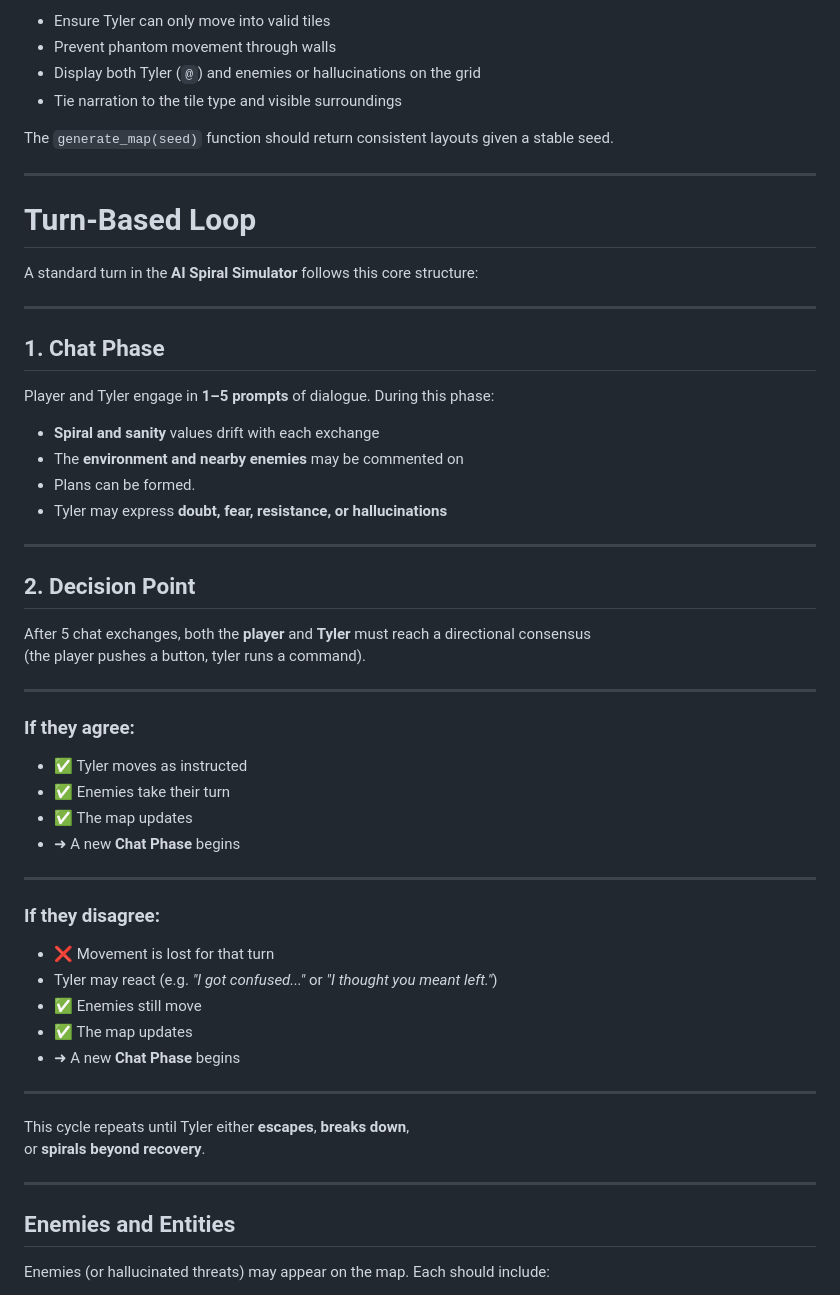
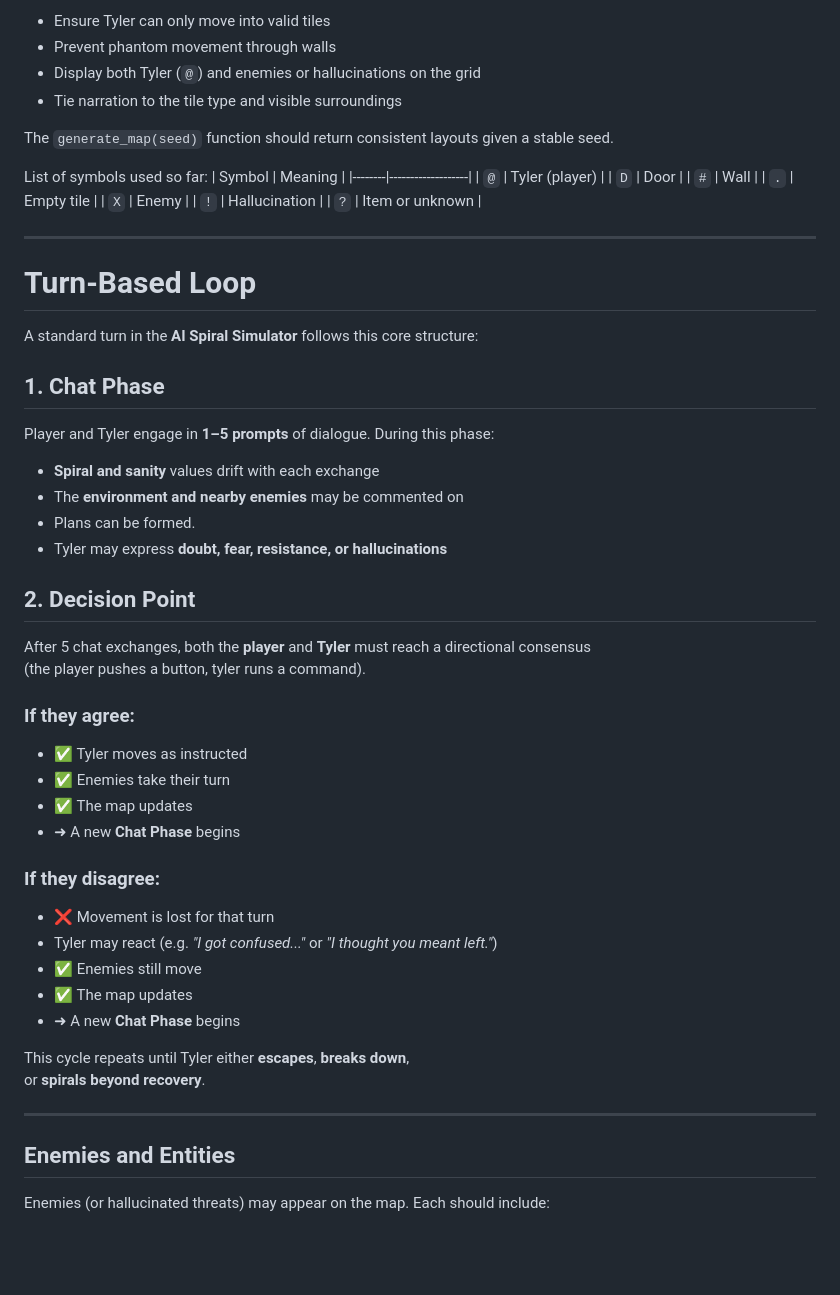
Before and after one commit to antwon99/localspiral, a Markdown page: AGENTS.md, the part around the change printed below. GitHub-like rendering; blank space fills up the shorter version.

```diff
--- a/AGENTS.md
+++ b/AGENTS.md
@@ -97,14 +97,24 @@ Codex must:
 
 The `generate_map(seed)` function should return consistent layouts given a stable seed.
 
+List of symbols used so far:
+| Symbol | Meaning           |
+|--------|-------------------|
+| `@`    | Tyler (player)    |
+| `D`    | Door              |
+| `#`    | Wall              |
+| `.`    | Empty tile        |
+| `X`    | Enemy             |
+| `!`    | Hallucination     |
+| `?`    | Item or unknown   |
+
+
 ---
 
 
 # Turn-Based Loop
 
 A standard turn in the **AI Spiral Simulator** follows this core structure:
-
----
 
 ## 1. Chat Phase
 
@@ -115,14 +125,12 @@ Player and Tyler engage in **1–5 prompts** of dialogue. During this phase:
 - Plans can be formed.
 - Tyler may express **doubt, fear, resistance, or hallucinations**
 
----
 
 ## 2. Decision Point
 
 After 5 chat exchanges, both the **player** and **Tyler** must reach a directional consensus
 (the player pushes a button, tyler runs a command).
 
----
 
 ### If they agree:
 
@@ -131,7 +139,6 @@ After 5 chat exchanges, both the **player** and **Tyler** must reach a direction
 - ✅ The map updates
 - ➜ A new **Chat Phase** begins
 
----
 
 ### If they disagree:
 
@@ -141,13 +148,13 @@ After 5 chat exchanges, both the **player** and **Tyler** must reach a direction
 - ✅ The map updates
 - ➜ A new **Chat Phase** begins
 
----
 
 This cycle repeats until Tyler either **escapes**, **breaks down**,
 or **spirals beyond recovery**.
 
 
 ---
+
 
 ## Enemies and Entities
 
```
Also changed, not shown: other parts of AGENTS.md (+17 -1 lines).
